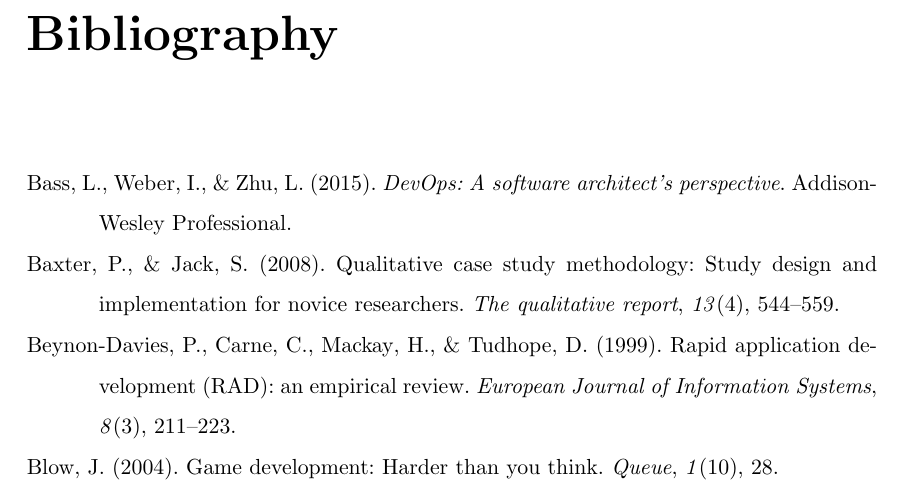
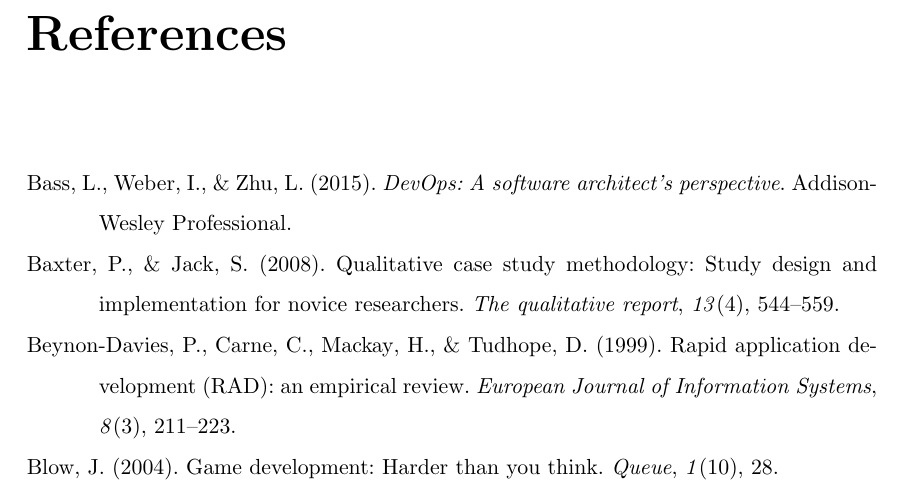
Before and after one commit to Ashe/Thesis, a LaTeX thesis (Docs/thesis.tex): part of page 64 of 75, cut at the place of the change. Compiled offline with pdfLaTeX.

Commit message:
Thesis read and reviewed in its entirety

```diff
--- a/Docs/thesis.tex
+++ b/Docs/thesis.tex
@@ -729,7 +729,7 @@
 \cleardoublepage
 \printbibliography[
   heading=bibintoc,
-  title={Bibliography}
+  title={References}
 ]
 
 \cleardoublepage
```
Also changed, not shown: Docs/thesis.pdf.
